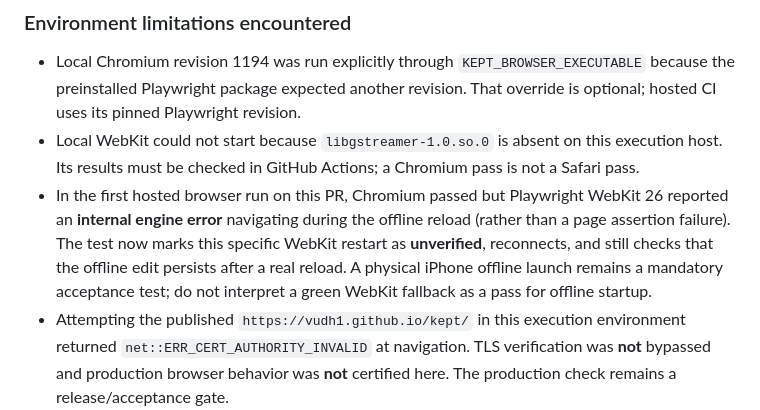
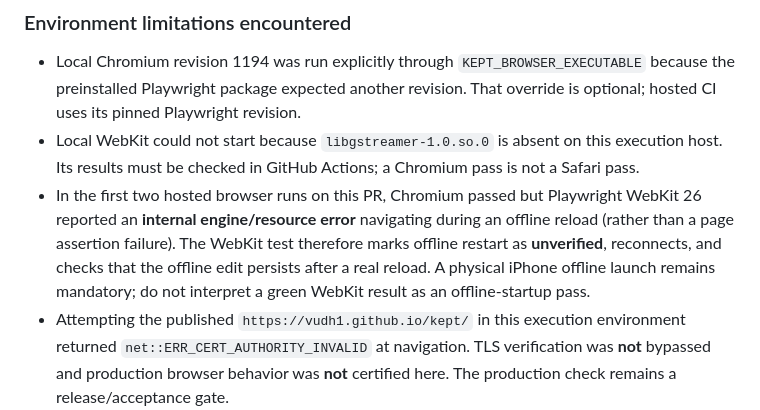
Before and after one commit to vudh1/kept, a Markdown page: docs/ISSUE_15_QA_2026-10-26.md, the part around the change. Rendered like a GitHub page.

Commit message:
QA #15: skip unsupported WebKit offline navigation and retain online persistence test

```diff
--- a/docs/ISSUE_15_QA_2026-10-26.md
+++ b/docs/ISSUE_15_QA_2026-10-26.md
@@ -28,7 +28,7 @@ For synthetic screenshot refresh, set `KEPT_SCREENSHOT_DIR` to a local, private
 
 - Local Chromium revision 1194 was run explicitly through `KEPT_BROWSER_EXECUTABLE` because the preinstalled Playwright package expected another revision. That override is optional; hosted CI uses its pinned Playwright revision.
 - Local WebKit could not start because `libgstreamer-1.0.so.0` is absent on this execution host. Its results must be checked in GitHub Actions; a Chromium pass is not a Safari pass.
-- In the first hosted browser run on this PR, Chromium passed but Playwright WebKit 26 reported an **internal engine error** navigating during the offline reload (rather than a page assertion failure). The test now marks this specific WebKit restart as **unverified**, reconnects, and still checks that the offline edit persists after a real reload. A physical iPhone offline launch remains a mandatory acceptance test; do not interpret a green WebKit fallback as a pass for offline startup.
+- In the first two hosted browser runs on this PR, Chromium passed but Playwright WebKit 26 reported an **internal engine/resource error** navigating during an offline reload (rather than a page assertion failure). The WebKit test therefore marks offline restart as **unverified**, reconnects, and checks that the offline edit persists after a real reload. A physical iPhone offline launch remains mandatory; do not interpret a green WebKit result as an offline-startup pass.
 - Attempting the published `https://vudh1.github.io/kept/` in this execution environment returned `net::ERR_CERT_AUTHORITY_INVALID` at navigation. TLS verification was **not** bypassed and production browser behavior was **not** certified here. The production check remains a release/acceptance gate.
 
 ## Focus fix
```
